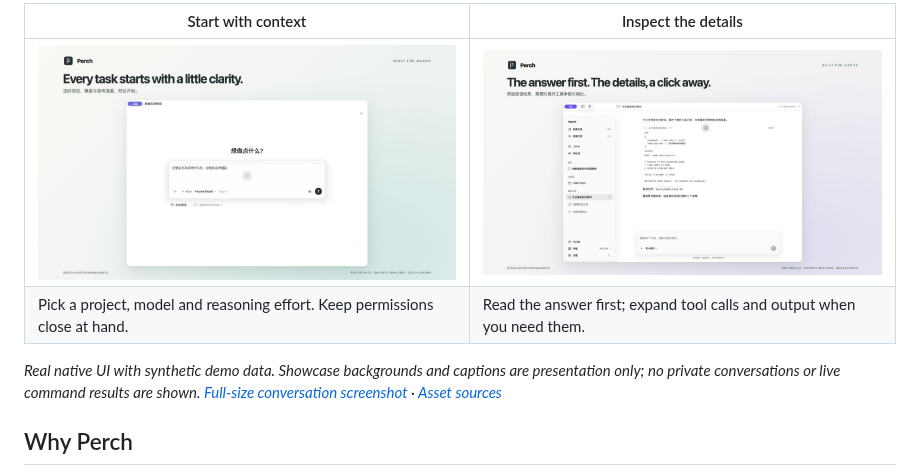
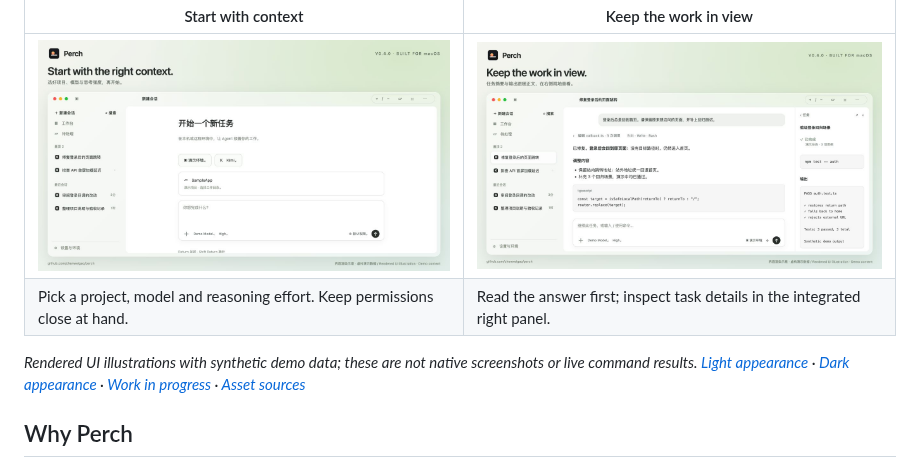
Before and after one commit to chenweigao/perch, a Markdown page: README.md, the part around one of its changes. Drawn GitHub-style; pictures changed too: docs/images/perch-new-session.png (added), docs/images/perch-tool-details.png (added).

```diff
--- a/README.md
+++ b/README.md
@@ -13,12 +16,11 @@ and system Liquid Glass on macOS 26.
 
-| Start with context | Inspect the details |
+| Start with context | Keep the work in view |
 | --- | --- |
-| [![Choose a project, model and reasoning effort before starting](docs/images/perch-showcase-start.jpg)](docs/images/perch-new-session.jpg) | [![Expand tool parameters and output alongside the conversation](docs/images/perch-showcase-details.jpg)](docs/images/perch-tool-details.jpg) |
-| Pick a project, model and reasoning effort. Keep permissions close at hand. | Read the answer first; expand tool calls and output when you need them. |
+| [![Choose a project, model and reasoning effort before starting](docs/images/perch-new-session.png)](docs/images/perch-new-session.png) | [![Read task details and output alongside the conversation](docs/images/perch-tool-details.png)](docs/images/perch-tool-details.png) |
+| Pick a project, model and reasoning effort. Keep permissions close at hand. | Read the answer first; inspect task details in the integrated right panel. |
 
-*Real native UI with synthetic demo data. Showcase backgrounds and captions are
-presentation only; no private conversations or live command results are shown.
-[Full-size conversation screenshot](docs/images/perch-overview.jpg) · [Asset sources](docs/showcase/README.md)*
+*Rendered UI illustrations with synthetic demo data; these are not native screenshots or live command results.
+[Light appearance](docs/images/perch-overview.png) · [Dark appearance](docs/images/perch-overview-dark.png) · [Work in progress](docs/images/perch-progress.png) · [Asset sources](docs/showcase/README.md)*
 
 ## Why Perch
 
```
Also changed, not shown: other parts of README.md (+4 -1 lines), README.zh-CN.md (+7 -4 lines), docs/showcase/README.md (+25 -33 lines), docs/images/perch-overview-dark.png (added), docs/images/perch-overview.png (added), docs/images/perch-progress.png (added), 1 other file.
